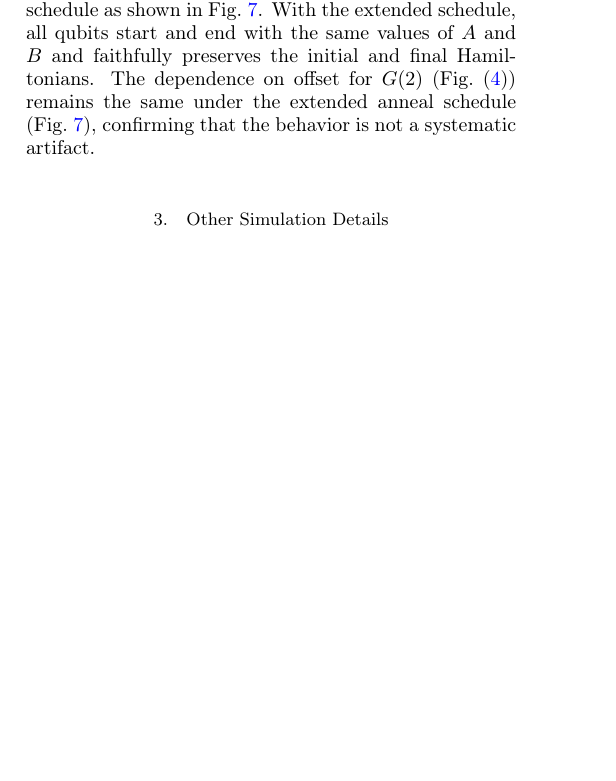
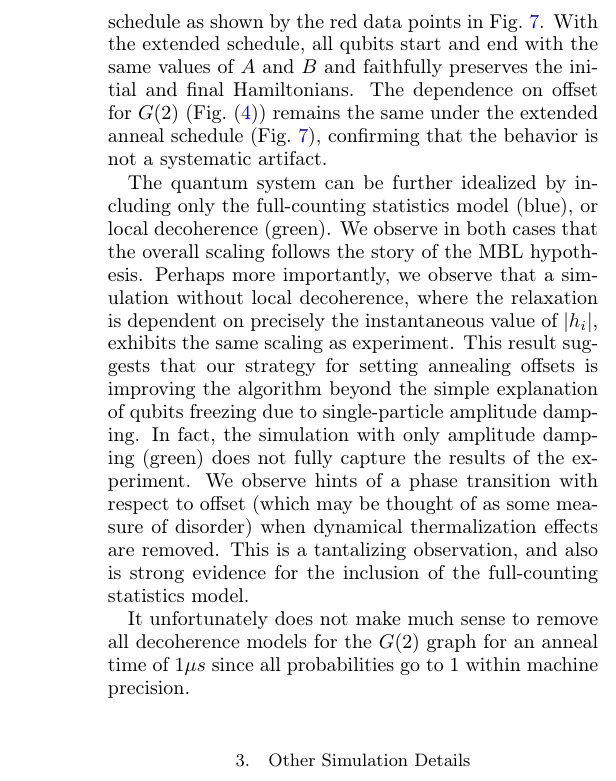
Before and after one commit to cchang5/quantum_linear_programming, a LaTeX paper (paper/main.tex): part of one column of page 7 of 9 before the commit and part of one column of page 8 of 9 after it, cut so that both start at the same text, the shorter picture padded with empty space. Compiled offline with pdfLaTeX; a LaTeX package or settings file that is missing is left out.

Commit message:
more discussion on effects of different decoherence

```diff
--- a/paper/main.tex
+++ b/paper/main.tex
@@ -589,6 +587,12 @@ In the simulation, we are also reserve the ability to remove the systematic erro
 	\caption{{\color{red}I need to add dwave final state distribution here too.}}
 	\label{fig:anneal_schedule_ext}
 \end{figure}
+
+In the simulation, we are also reserve the ability to remove the systematic errors by extending the annealing schedule as shown by the red data points in Fig.~\ref{fig:anneal_schedule_ext}. With the extended schedule, all qubits start and end with the same values of $A$ and $B$ and faithfully preserves the initial and final Hamiltonians. The dependence on offset for $G(2)$ (Fig.~(\ref{fig:dwave1us})) remains the same under the extended anneal schedule (Fig.~\ref{fig:anneal_schedule_ext}), confirming that the behavior is not a systematic artifact.
+
+The quantum system can be further idealized by including only the full-counting statistics model (blue), or local decoherence (green). We observe in both cases that the overall scaling follows the story of the MBL hypothesis. Perhaps more importantly, we observe that a simulation without local decoherence, where the relaxation is dependent on precisely the instantaneous value of $|h_i|$, exhibits the same scaling as experiment. This result suggests that our strategy for setting annealing offsets is improving the algorithm beyond the simple explanation of qubits freezing due to single-particle amplitude damping. In fact, the simulation with only amplitude damping (green) does not fully capture the results of the experiment. We observe hints of a phase transition with respect to offset (which may be thought of as some measure of disorder) when dynamical thermalization effects are removed. This is a tantalizing observation, and also is strong evidence for the inclusion of the full-counting statistics model.
+
+It unfortunately does not make much sense to remove all decoherence models for the $G(2)$ graph for an anneal time of $1\mu s$ since all probabilities go to 1 within machine precision.
 
 %----------------------------------------------------------------------------------------
 \subsubsection{Other Simulation Details}
```
Also changed, not shown: paper/new_figures/NN2_offset_scaling_extended.pdf, paper/main.tex (2 more changed lines).
